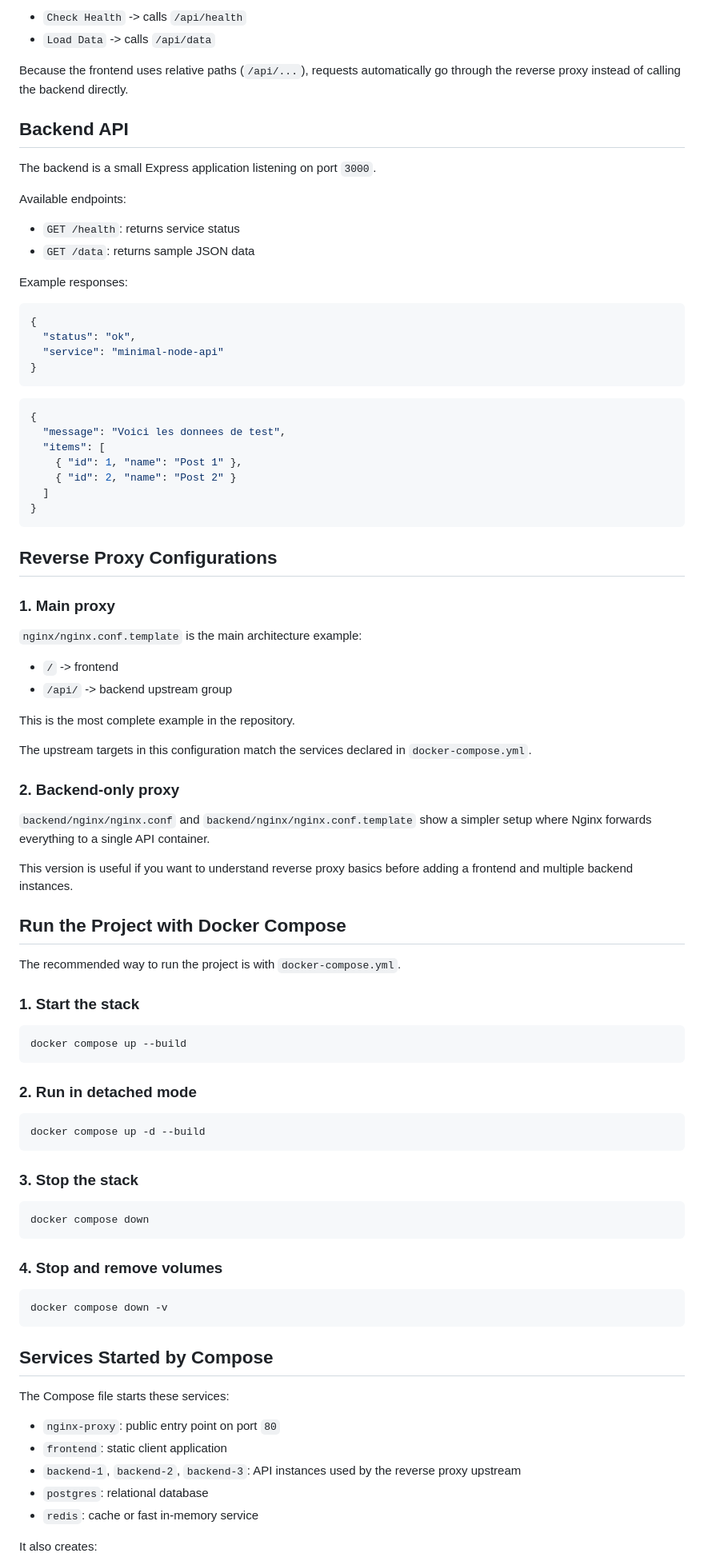
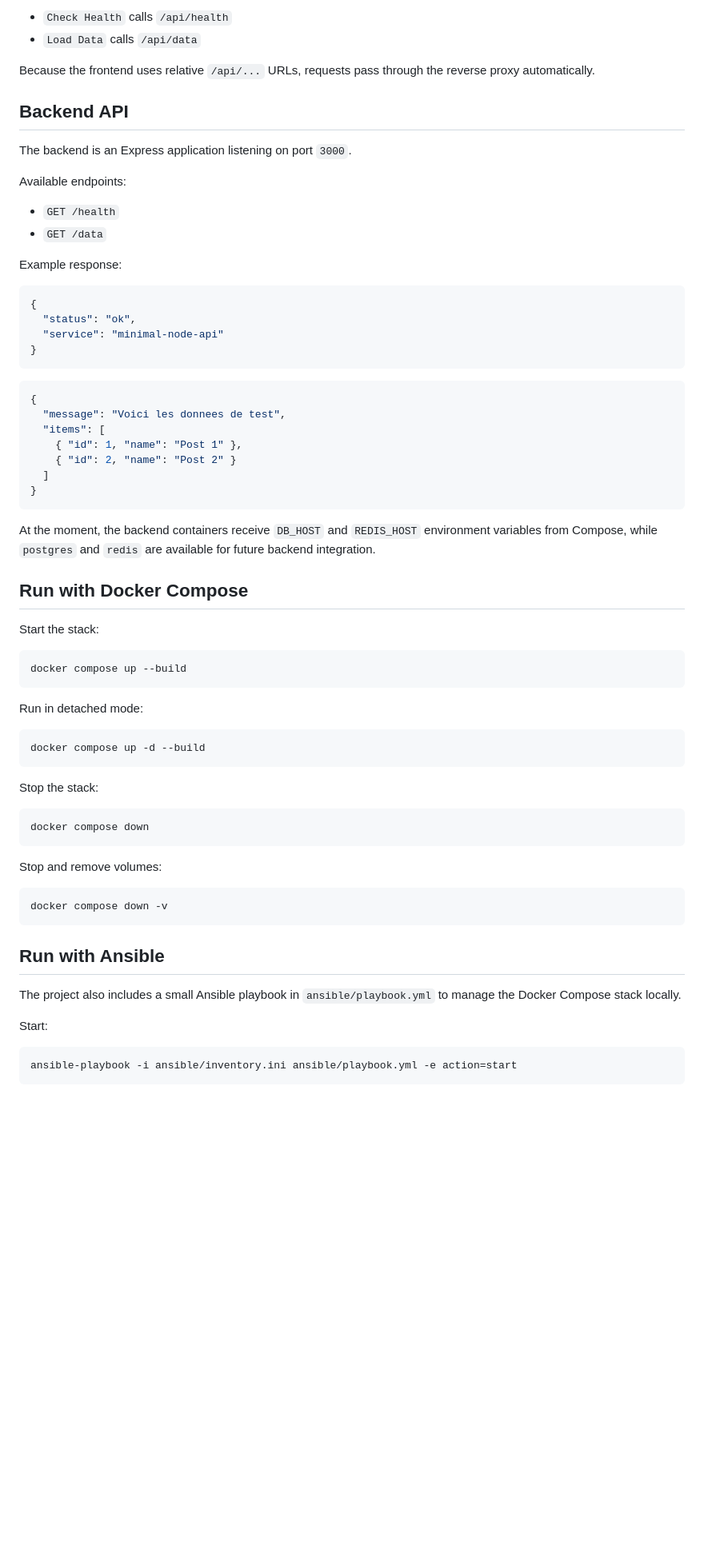
Before and after one commit to Hamza-Wakrim/docker-nginx-microservices-lab, a Markdown page: README.md, the part around one of its changes. Shown at 80% size. Drawn GitHub-style; blank space fills up the shorter version.

````diff
--- a/README.md
+++ b/README.md
@@ -75,19 +87,19 @@ The frontend is a minimal static site that provides two buttons:
 
-- `Check Health` -> calls `/api/health`
-- `Load Data` -> calls `/api/data`
+- `Check Health` calls `/api/health`
+- `Load Data` calls `/api/data`
 
-Because the frontend uses relative paths (`/api/...`), requests automatically go through the reverse proxy instead of calling the backend directly.
+Because the frontend uses relative `/api/...` URLs, requests pass through the reverse proxy automatically.
 
 ## Backend API
 
-The backend is a small Express application listening on port `3000`.
+The backend is an Express application listening on port `3000`.
 
 Available endpoints:
 
-- `GET /health`: returns service status
-- `GET /data`: returns sample JSON data
+- `GET /health`
+- `GET /data`
 
-Example responses:
+Example response:
 
 ```json
 {
@@ -106,62 +118,41 @@ Example responses:
 }
 ```
 
-## Reverse Proxy Configurations
+At the moment, the backend containers receive `DB_HOST` and `REDIS_HOST` environment variables from Compose, while `postgres` and `redis` are available for future backend integration.
 
-### 1. Main proxy
+## Run with Docker Compose
 
-`nginx/nginx.conf.template` is the main architecture example:
-
-- `/` -> frontend
-- `/api/` -> backend upstream group
-
-This is the most complete example in the repository.
-
-The upstream targets in this configuration match the services declared in `docker-compose.yml`.
-
-### 2. Backend-only proxy
-
-`backend/nginx/nginx.conf` and `backend/nginx/nginx.conf.template` show a simpler setup where Nginx forwards everything to a single API container.
-
-This version is useful if you want to understand reverse proxy basics before adding a frontend and multiple backend instances.
-
-## Run the Project with Docker Compose
-
-The recommended way to run the project is with `docker-compose.yml`.
-
-### 1. Start the stack
+Start the stack:
 
 ```bash
 docker compose up --build
 ```
 
-### 2. Run in detached mode
+Run in detached mode:
 
 ```bash
 docker compose up -d --build
 ```
 
-### 3. Stop the stack
+Stop the stack:
 
 ```bash
 docker compose down
 ```
 
-### 4. Stop and remove volumes
+Stop and remove volumes:
 
 ```bash
 docker compose down -v
 ```
 
-## Services Started by Compose
+## Run with Ansible
 
-The Compose file starts these services:
+The project also includes a small Ansible playbook in `ansible/playbook.yml` to manage the Docker Compose stack locally.
 
-- `nginx-proxy`: public entry point on port `80`
-- `frontend`: static client application
-- `backend-1`, `backend-2`, `backend-3`: API instances used by the reverse proxy upstream
-- `postgres`: relational database
-- `redis`: cache or fast in-memory service
+Start:
 
-It also creates:
+```bash
+ansible-playbook -i ansible/inventory.ini ansible/playbook.yml -e action=start
+```
 
````
Also changed, not shown: other parts of README.md (+93 -79 lines).
